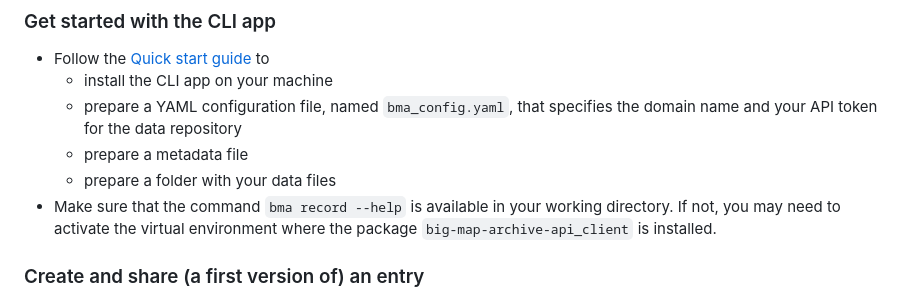
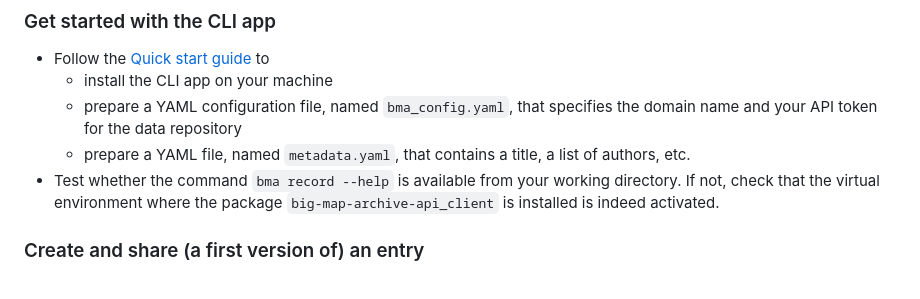
Before and after one commit to materialscloud-org/big-map-archive, a Markdown page: user_training/getting_started_with_big-map-archive.md, the part around the change. Drawn GitHub-style.

```diff
--- a/user_training/getting_started_with_big-map-archive.md
+++ b/user_training/getting_started_with_big-map-archive.md
@@ -78,9 +78,8 @@ In this section, users interact with the data repository through a command-line
 - Follow the [Quick start guide](https://github.com/materialscloud-org/big-map-archive-api-client#quick-start) to
   - install the CLI app on your machine
   - prepare a YAML configuration file, named `bma_config.yaml`, that specifies the domain name and your API token for the data repository
-  - prepare a metadata file
-  - prepare a folder with your data files
-- Make sure that the command `bma record --help` is available in your working directory. If not, you may need to activate the virtual environment where the package `big-map-archive-api_client` is installed.
+  - prepare a YAML file, named `metadata.yaml`, that contains a title, a list of authors, etc.
+- Test whether the command `bma record --help` is available from your working directory. If not, check that the virtual environment where the package `big-map-archive-api_client` is installed is indeed activated.
 
 ### Create and share (a first version of) an entry
 
```
